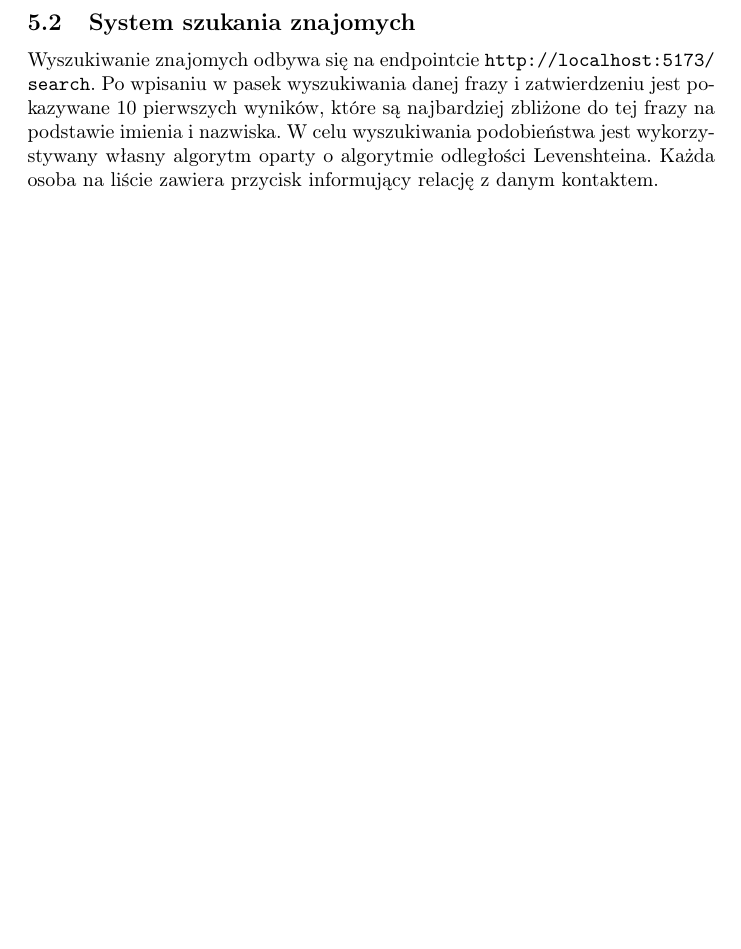
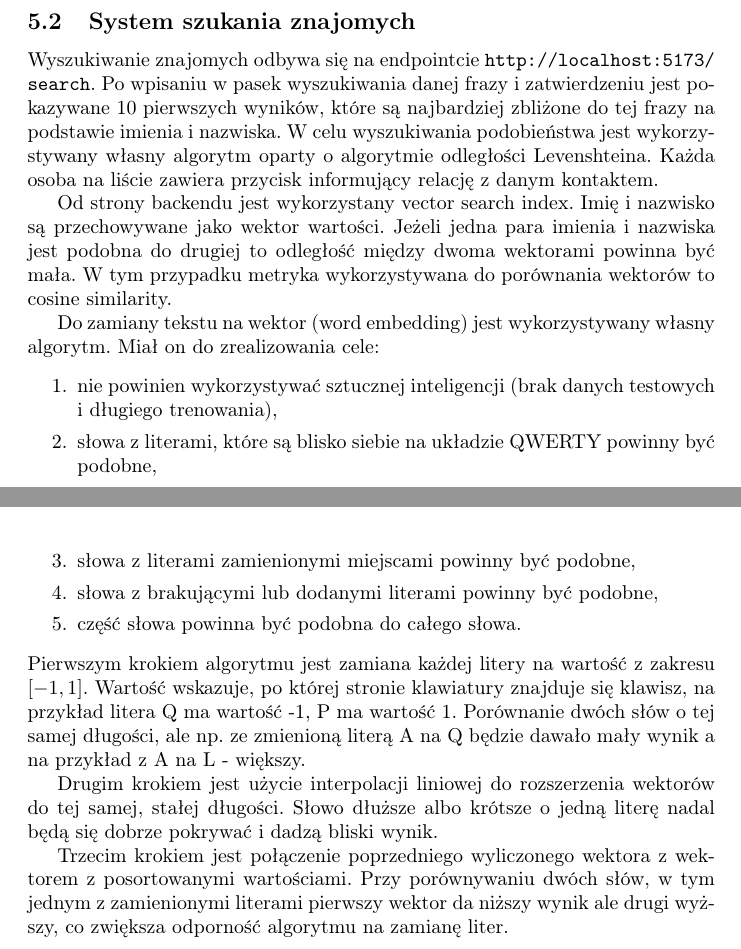
Before and after one commit to Karol-2/Mercury-Project, a LaTeX document (documentation/Dokumentacja_Projektu.tex): part of page 8 of 12 before the commit and two parts of pages 8 and 9 of 13 after it, the two joined at a grey line, cut so that both start at the same text, the shorter picture padded with empty space. Compiled offline with pdfLaTeX.

Commit message:
Add vector search index description

```diff
--- a/documentation/Dokumentacja_Projektu.tex
+++ b/documentation/Dokumentacja_Projektu.tex
@@ -191,6 +191,38 @@ Każda osoba na liście zawiera przycisk informujący relację z danym kontaktem
     \caption*{Okno wyszukiwania znajomych}
 \end{figure}
 
+Od strony backendu jest wykorzystany vector search index.
+Imię i nazwisko są przechowywane jako wektor wartości.
+Jeżeli jedna para imienia i nazwiska jest podobna do drugiej
+to odległość między dwoma wektorami powinna być mała. W tym przypadku metryka
+wykorzystywana do porównania wektorów to cosine similarity.
+
+Do zamiany tekstu na wektor (word embedding) jest wykorzystywany własny algorytm.
+Miał on do zrealizowania cele:
+\begin{enumerate}[itemsep=0mm]
+  \item nie powinien wykorzystywać sztucznej inteligencji (brak danych testowych
+  i długiego trenowania),
+  \item słowa z literami, które są blisko siebie na układzie QWERTY
+  powinny być podobne,
+  \item słowa z literami zamienionymi miejscami powinny być podobne,
+  \item słowa z brakującymi lub dodanymi literami powinny być podobne,
+  \item część słowa powinna być podobna do całego słowa.
+\end{enumerate}
+Pierwszym krokiem algorytmu jest zamiana każdej litery na wartość z zakresu
+$[-1, 1]$. Wartość wskazuje, po której stronie klawiatury znajduje się klawisz,
+na przykład litera Q ma wartość -1, P ma wartość 1.
+Porównanie dwóch słów o tej samej długości, ale np. ze zmienioną literą
+A na Q będzie dawało mały wynik a na przykład z A na L - większy.
+
+Drugim krokiem jest użycie interpolacji liniowej do rozszerzenia wektorów
+do tej samej, stałej długości. Słowo dłuższe albo krótsze o jedną literę
+nadal będą się dobrze pokrywać i dadzą bliski wynik.
+
+Trzecim krokiem jest połączenie poprzedniego wyliczonego wektora
+z wektorem z posortowanymi wartościami. Przy porównywaniu dwóch słów,
+w tym jednym z zamienionymi literami pierwszy wektor da niższy wynik
+ale drugi wyższy, co zwiększa odporność algorytmu na zamianę liter.
+
 \newpage
 \subsection{System dodawania do znajomych}
 Po wybraniu kontaktu, który ma zostać dodany do sieci znajomych, wysyłany jest Request i tworzona relacja \textbf{SENT\_INVITE\_TO} w bazie Neo4j. Przychodzące zaproszenia i znajomych można sprawdzić w zakładce \textit{Friends} lub na endpointcie \url{http://localhost:5173/friends}
```
